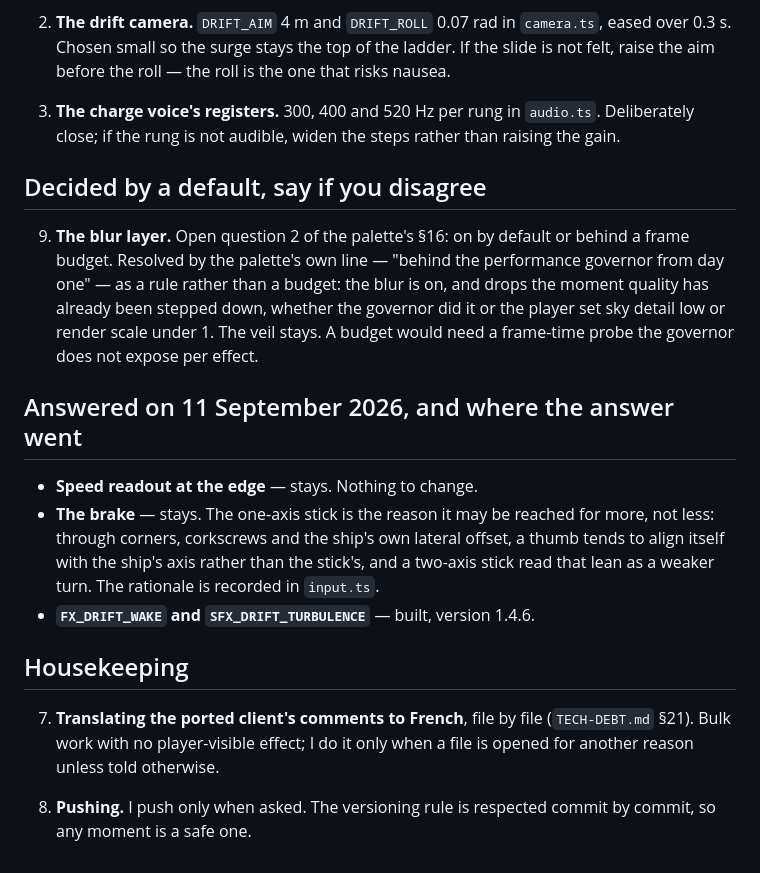
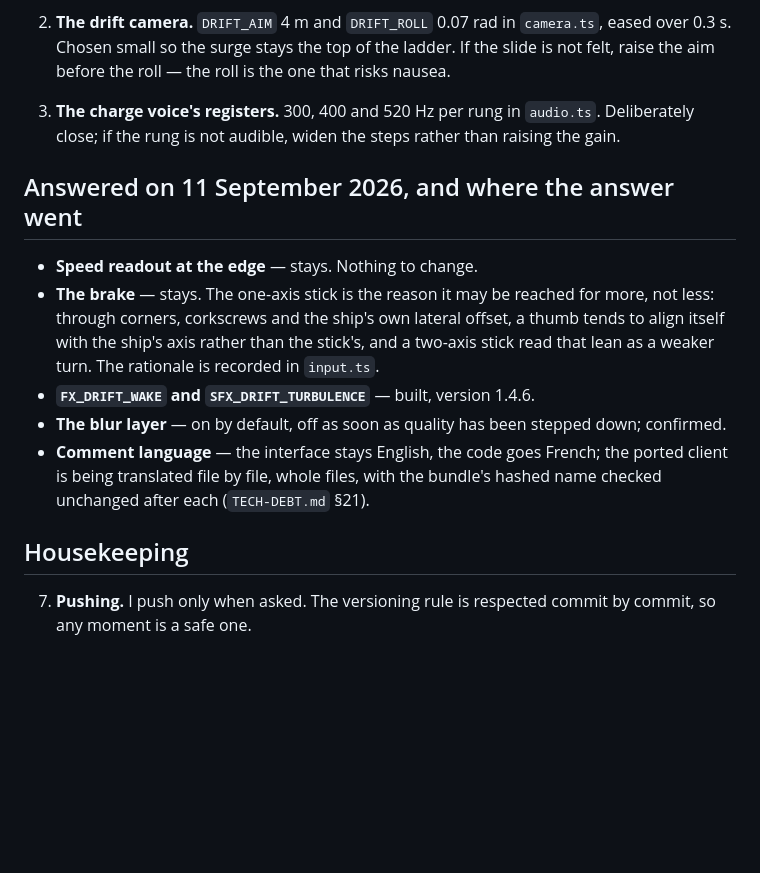
Before and after one commit to fchaussin/g-surge, a Markdown page: docs/TODO.md, the part around the change. Rendered like a GitHub page; blank space fills up the shorter version.

Commit message:
The payload figure measured, and two TODO answers recorded
CLAUDE.md said the payload was 130 KB; the 1.4.8 build is 597 KB raw
and about 160 KB compressed, most of it three.js. The blur default is
confirmed, and the comment translation is decided: interface English,
code French, file by file.

Documents only: no bump.

Co-Authored-By: Claude Opus 5 <noreply@anthropic.com>
Claude-Session: https://claude.ai/code/session_01DPwcmTpeoQZDm6K7BmquT4

```diff
--- a/docs/TODO.md
+++ b/docs/TODO.md
@@ -42,16 +42,6 @@ decided goes where it belongs: the code, `GAMEPLAY.md`, or the palette.
    `audio.ts`. Deliberately close; if the rung is not audible, widen the
    steps rather than raising the gain.
 
-## Decided by a default, say if you disagree
-
-9. **The blur layer.** Open question 2 of the palette's §16: on by default or
-   behind a frame budget. Resolved by the palette's own line — "behind the
-   performance governor from day one" — as a rule rather than a budget: the
-   blur is on, and drops the moment quality has already been stepped down,
-   whether the governor did it or the player set sky detail low or render
-   scale under 1. The veil stays. A budget would need a frame-time probe the
-   governor does not expose per effect.
-
 ## Answered on 11 September 2026, and where the answer went
 
 - **Speed readout at the edge** — stays. Nothing to change.
@@ -61,12 +51,13 @@ decided goes where it belongs: the code, `GAMEPLAY.md`, or the palette.
   stick's, and a two-axis stick read that lean as a weaker turn. The rationale
   is recorded in `input.ts`.
 - **`FX_DRIFT_WAKE` and `SFX_DRIFT_TURBULENCE`** — built, version 1.4.6.
+- **The blur layer** — on by default, off as soon as quality has been stepped
+  down; confirmed.
+- **Comment language** — the interface stays English, the code goes French;
+  the ported client is being translated file by file, whole files, with the
+  bundle's hashed name checked unchanged after each (`TECH-DEBT.md` §21).
 
 ## Housekeeping
 
-7. **Translating the ported client's comments to French**, file by file
-   (`TECH-DEBT.md` §21). Bulk work with no player-visible effect; I do it
-   only when a file is opened for another reason unless told otherwise.
-
-8. **Pushing.** I push only when asked. The versioning rule is respected
+7. **Pushing.** I push only when asked. The versioning rule is respected
    commit by commit, so any moment is a safe one.
```
Also changed, not shown: CLAUDE.md (+2 -1 lines).
